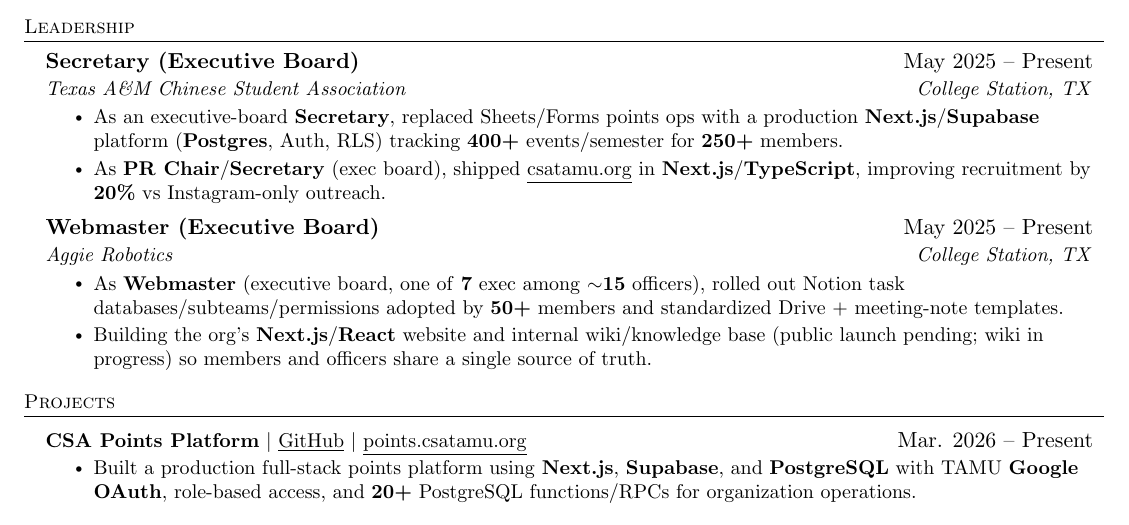
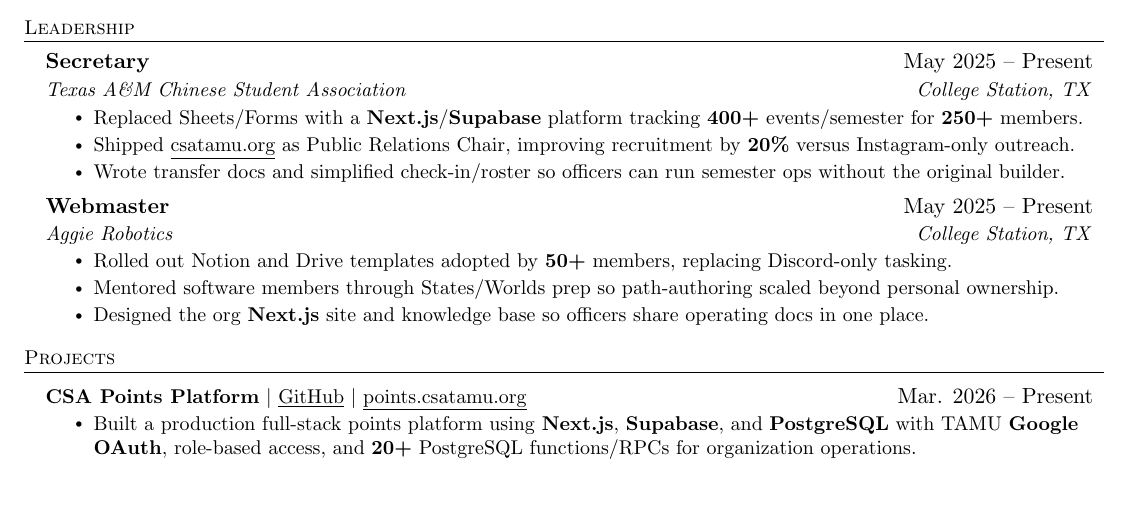
Before and after one commit to akhilk999/resume-latex, a LaTeX CV (resume/product.tex, which reads resume/bullets/csa.tex, resume/bullets/robotics.tex, resume/sections/leadership/csa.tex): part of the page, cut so that both start at the same text, the shorter picture padded with empty space. Compiled offline with pdfLaTeX.

Commit message:
updated product and fdse bullets

```diff
--- a/resume/bullets/csa.tex
+++ b/resume/bullets/csa.tex
@@ -6,15 +6,16 @@
 %------------------------------------------------------------------------------
 
 \ifCSALeadershipBullets
-  % --- CSA Secretary / executive board ---
+  % --- CSA Secretary (executive officer; product / fdse) ---
+  % Header is the role title; bullets carry exec scope + shipped outcomes.
   \ifcsaLeadA
-    \resumeItem{As an executive-board \textbf{Secretary}, replaced Sheets/Forms points ops with a production \textbf{Next.js}/\textbf{Supabase} platform (\textbf{Postgres}, Auth, RLS) tracking \textbf{400+} events/semester for \textbf{250+} members.}
+    \resumeItem{Replaced Sheets/Forms with a \textbf{Next.js}/\textbf{Supabase} platform tracking \textbf{400+} events/semester for \textbf{250+} members.}
   \fi
   \ifcsaLeadB
-    \resumeItem{As \textbf{PR Chair}/\textbf{Secretary} (exec board), shipped \href{https://csatamu.org/}{\underline{csatamu.org}} in \textbf{Next.js}/\textbf{TypeScript}, improving recruitment by \textbf{20\%} vs Instagram-only outreach.}
+    \resumeItem{Shipped \href{https://csatamu.org/}{\underline{csatamu.org}} as Public Relations Chair, improving recruitment by \textbf{20\%} versus Instagram-only outreach.}
   \fi
   \ifcsaLeadC
-    \resumeItem{Owned officer handoff and conflict-prone ops workflows (QR check-in, rosters, semester lifecycle) so non-engineer officers can run membership without tribal spreadsheet knowledge.}
+    \resumeItem{Wrote transfer docs and simplified check-in/roster so officers can run semester ops without the original builder.}
   \fi
 \else
   % --- CSA Points Platform (Projects) ---
--- a/resume/bullets/robotics.tex
+++ b/resume/bullets/robotics.tex
@@ -6,15 +6,16 @@
 %------------------------------------------------------------------------------
 
 \ifRoboticsLeadershipBullets
-  % --- Webmaster / executive board ---
+  % --- Webmaster (executive officer; product / fdse) ---
+  % Notion/Drive are shipped — do not claim the public site or wiki as live.
   \ifrbLeadA
-    \resumeItem{As \textbf{Webmaster} (executive board, one of \textbf{7} exec among \textbf{$\sim$15} officers), rolled out Notion task databases/subteams/permissions adopted by \textbf{50+} members and standardized Drive + meeting-note templates.}
+    \resumeItem{Rolled out Notion and Drive templates adopted by \textbf{50+} members, replacing Discord-only tasking.}
   \fi
   \ifrbLeadB
-    \resumeItem{Building the org's \textbf{Next.js}/\textbf{React} website and internal wiki/knowledge base (public launch pending; wiki in progress) so members and officers share a single source of truth.}
+    \resumeItem{Mentored software members through States/Worlds prep so path-authoring scaled beyond personal ownership.}
   \fi
   \ifrbLeadC
-    \resumeItem{Partnered with the President on exec decisions and org-wide process so subteams can operate without tribal Discord-only knowledge; mentored software members through States/Worlds prep.}
+    \resumeItem{Designed the org \textbf{Next.js} site and knowledge base so officers share operating docs in one place.}
   \fi
 \else
   \ifrbBulletA
--- a/resume/sections/leadership/csa.tex
+++ b/resume/sections/leadership/csa.tex
@@ -1,8 +1,8 @@
-% Texas A&M Chinese Student Association — Secretary (executive board)
+% Texas A&M Chinese Student Association — Secretary (executive officer)
 % Include from a variant's \LeadershipEntries with \ShowLeadershiptrue
 % Bullets: bullets/csa.tex (leadership mode)
 \resumeSubheading
-  {Secretary (Executive Board)}{May 2025 -- Present}
+  {Secretary}{May 2025 -- Present}
   {Texas A\&M Chinese Student Association}{College Station, TX}
   \resumeItemListStart
     \CSALeadershipBulletstrue
--- a/resume/sections/leadership/robotics.tex
+++ b/resume/sections/leadership/robotics.tex
@@ -1,8 +1,8 @@
-% Aggie Robotics — Webmaster (executive board)
+% Aggie Robotics — Webmaster (executive officer)
 % Include from a variant's \LeadershipEntries with \ShowLeadershiptrue
 % Bullets: bullets/robotics.tex (leadership mode)
 \resumeSubheading
-  {Webmaster (Executive Board)}{May 2025 -- Present}
+  {Webmaster}{May 2025 -- Present}
   {Aggie Robotics}{College Station, TX}
   \resumeItemListStart
     \RoboticsLeadershipBulletstrue
```
Also changed, not shown: resume/bullets/ta.tex (+0 -1 lines), resume/fdse.tex (+0 -2 lines), resume/product.tex (+1 -3 lines), resume/ai.pdf, resume/backend.pdf, resume/fdse.pdf, resume/master.pdf, resume/product.pdf, resume/robotics.pdf, resume/bullets/csa.tex (2 more changed lines).
